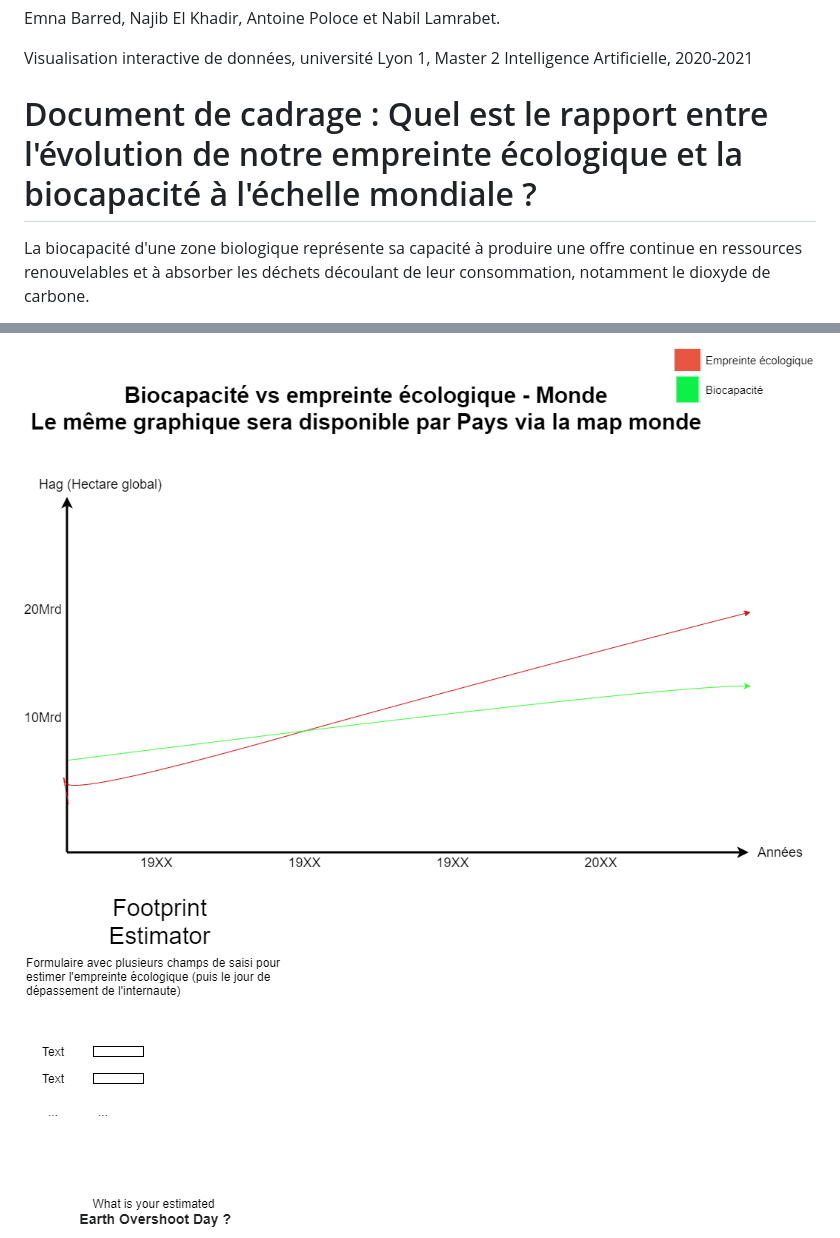
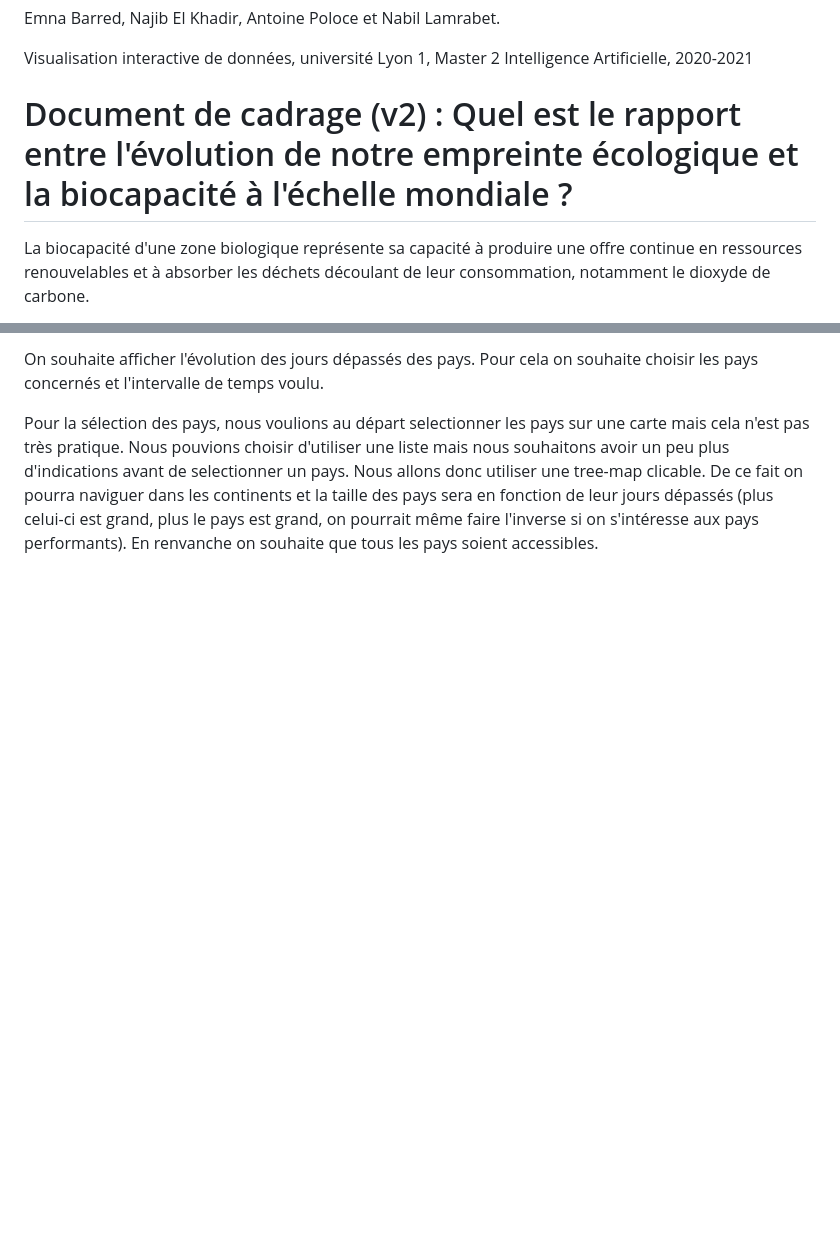
Before and after one commit to nalmt/dataviz, a Markdown page: suivi/document-cadrage-v2.md, 2 parts joined by grey strips. Rendered like a GitHub page; blank space fills up the shorter version.

```diff
--- a/cadrage-2.md
+++ b/suivi/document-cadrage-v2.md
@@ -3,7 +3,7 @@ Emna Barred, Najib El Khadir, Antoine Poloce et Nabil Lamrabet.
 
 Visualisation interactive de données, université Lyon 1, Master 2 Intelligence Artificielle, 2020-2021
 
-# Document de cadrage : Quel est le rapport entre l'évolution de notre empreinte écologique et la biocapacité à l'échelle mondiale ?
+# Document de cadrage (v2) : Quel est le rapport entre l'évolution de notre empreinte écologique et la biocapacité à l'échelle mondiale ?
 
 La biocapacité d'une zone biologique représente sa capacité à produire une offre continue en ressources renouvelables et à absorber les déchets découlant de leur consommation, notamment le dioxyde de carbone.
 
@@ -97,5 +105,5 @@ On ne travaille pas exactement de façon agile mais on reprend quelques concepts
 
-![Graphique type.](assets/img/Esquisse2.png)
+On souhaite afficher l'évolution des jours dépassés des pays. Pour cela on souhaite choisir les pays concernés et l'intervalle de temps voulu.
 
-![Formulaire EOD (Earth overshoot day) Estimator.](assets/img/Esquisse3.png)
+Pour la sélection des pays, nous voulions au départ selectionner les pays sur une carte mais cela n'est pas très pratique. Nous pouvions choisir d'utiliser une liste mais nous souhaitons avoir un peu plus d'indications avant de selectionner un pays. Nous allons donc utiliser une tree-map clicable. De ce fait on pourra naviguer dans les continents et la taille des pays sera en fonction de leur jours dépassés (plus celui-ci est grand, plus le pays est grand, on pourrait même faire l'inverse si on s'intéresse aux pays performants). En renvanche on souhaite que tous les pays soient accessibles.
 
```
Also changed, not shown: other parts of suivi/document-cadrage-v2.md (+16 -27 lines), assets/esquisse_finale.jpg (added), suivi/document-cadrage-v1.md (renamed from suivi/cadrage.md), 3 other files.
